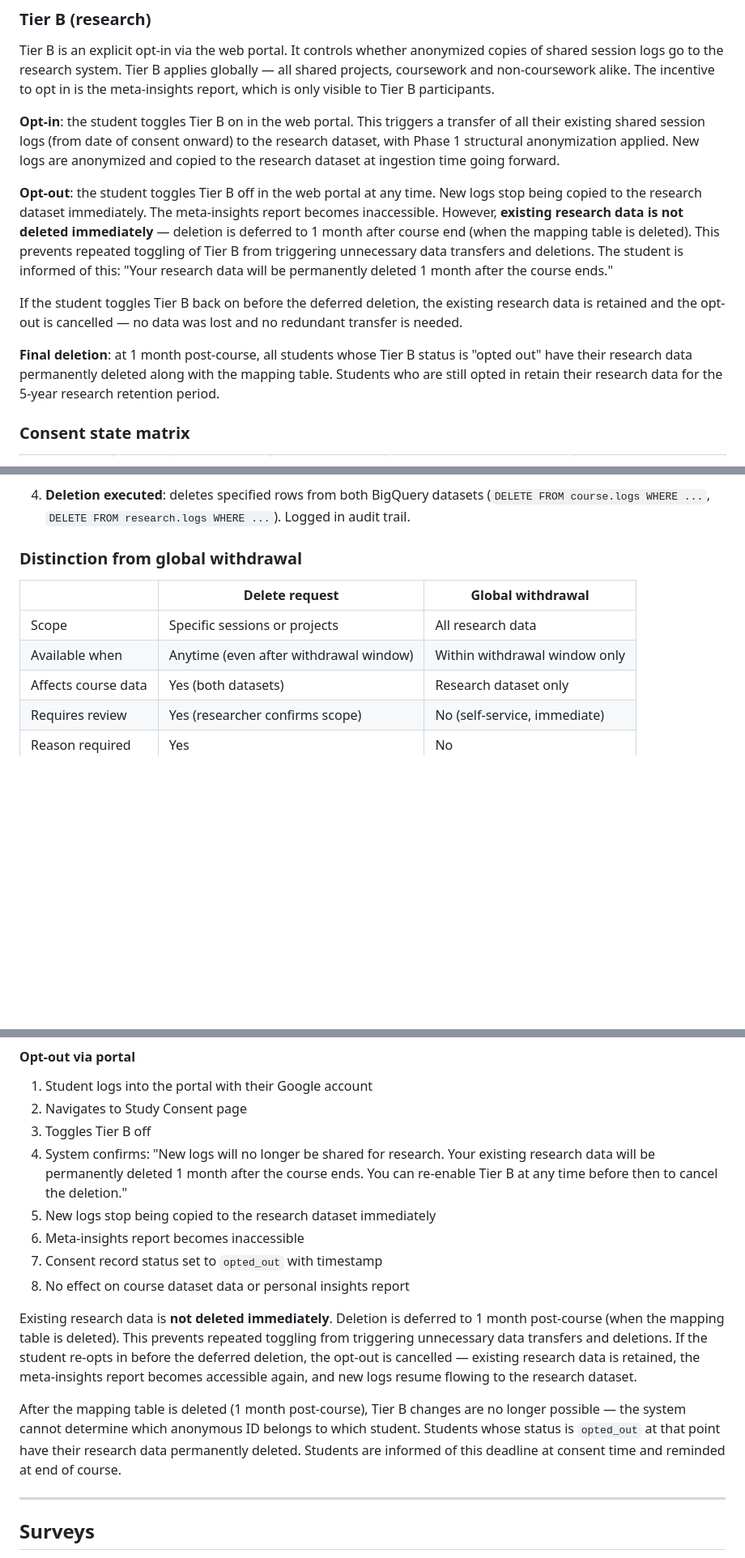
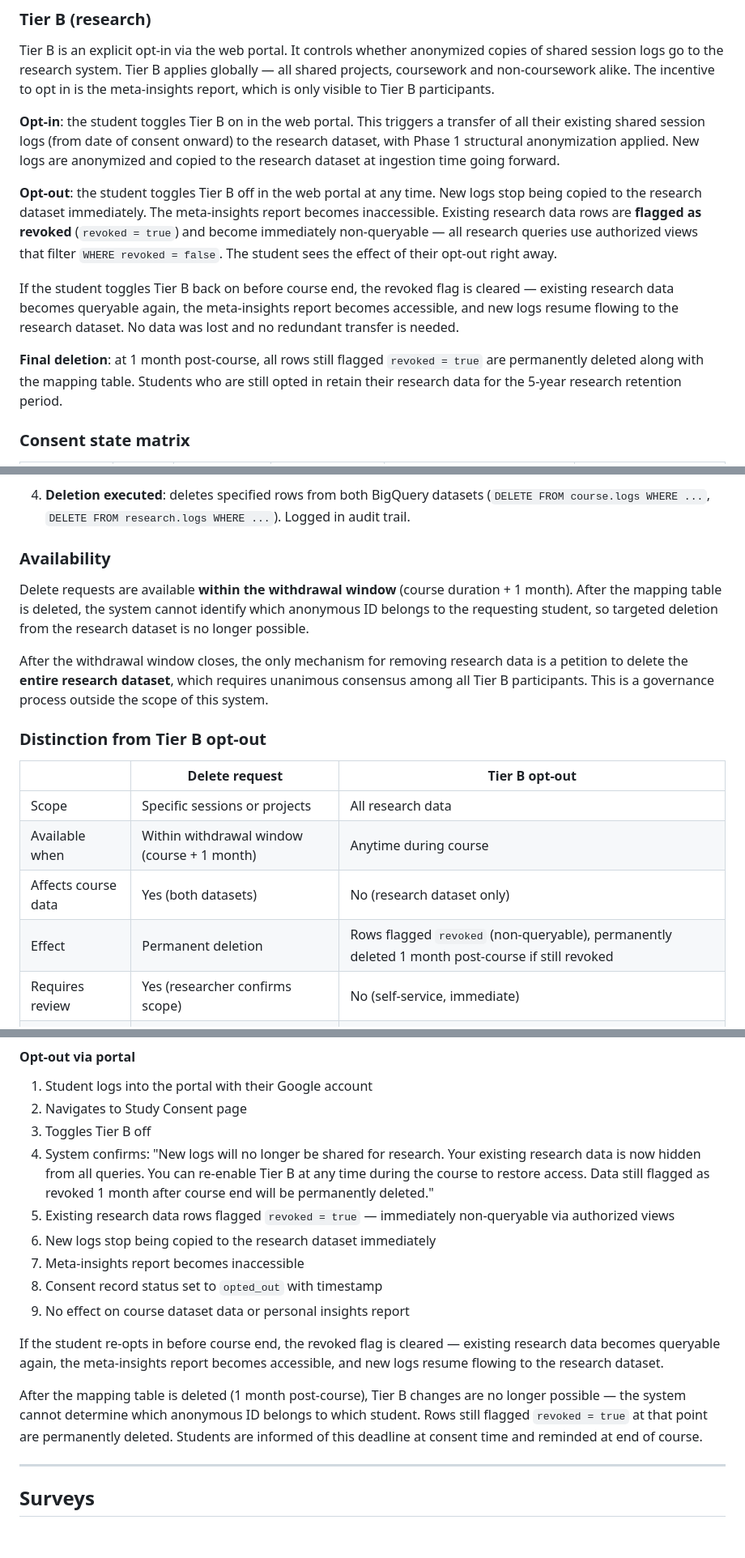
Before and after one commit to henkaku-center/agent-logs, a Markdown page: plan.md, 3 parts joined by grey strips. Shown at 81% size. Drawn GitHub-style; blank space fills up the shorter version.

```diff
--- a/plan.md
+++ b/plan.md
@@ -518,11 +517,11 @@ Tier B is an explicit opt-in via the web portal. It controls whether anonymized
 
 **Opt-in**: the student toggles Tier B on in the web portal. This triggers a transfer of all their existing shared session logs (from date of consent onward) to the research dataset, with Phase 1 structural anonymization applied. New logs are anonymized and copied to the research dataset at ingestion time going forward.
 
-**Opt-out**: the student toggles Tier B off in the web portal at any time. New logs stop being copied to the research dataset immediately. The meta-insights report becomes inaccessible. However, **existing research data is not deleted immediately** — deletion is deferred to 1 month after course end (when the mapping table is deleted). This prevents repeated toggling of Tier B from triggering unnecessary data transfers and deletions. The student is informed of this: "Your research data will be permanently deleted 1 month after the course ends."
+**Opt-out**: the student toggles Tier B off in the web portal at any time. New logs stop being copied to the research dataset immediately. The meta-insights report becomes inaccessible. Existing research data rows are **flagged as revoked** (`revoked = true`) and become immediately non-queryable — all research queries use authorized views that filter `WHERE revoked = false`. The student sees the effect of their opt-out right away.
 
-If the student toggles Tier B back on before the deferred deletion, the existing research data is retained and the opt-out is cancelled — no data was lost and no redundant transfer is needed.
+If the student toggles Tier B back on before course end, the revoked flag is cleared — existing research data becomes queryable again, the meta-insights report becomes accessible, and new logs resume flowing to the research dataset. No data was lost and no redundant transfer is needed.
 
-**Final deletion**: at 1 month post-course, all students whose Tier B status is "opted out" have their research data permanently deleted along with the mapping table. Students who are still opted in retain their research data for the 5-year research retention period.
+**Final deletion**: at 1 month post-course, all rows still flagged `revoked = true` are permanently deleted along with the mapping table. Students who are still opted in retain their research data for the 5-year research retention period.
 
 ### Consent state matrix
 
@@ -607,13 +600,20 @@ Delete requests can target:
 
 4. **Deletion executed**: deletes specified rows from both BigQuery datasets (`DELETE FROM course.logs WHERE ...`, `DELETE FROM research.logs WHERE ...`). Logged in audit trail.
 
-### Distinction from global withdrawal
+### Availability
 
-| | Delete request | Global withdrawal |
+Delete requests are available **within the withdrawal window** (course duration + 1 month). After the mapping table is deleted, the system cannot identify which anonymous ID belongs to the requesting student, so targeted deletion from the research dataset is no longer possible.
+
+After the withdrawal window closes, the only mechanism for removing research data is a petition to delete the **entire research dataset**, which requires unanimous consensus among all Tier B participants. This is a governance process outside the scope of this system.
+
+### Distinction from Tier B opt-out
+
+| | Delete request | Tier B opt-out |
 |--|---------------|-------------------|
 | Scope | Specific sessions or projects | All research data |
-| Available when | Anytime (even after withdrawal window) | Within withdrawal window only |
-| Affects course data | Yes (both datasets) | Research dataset only |
+| Available when | Within withdrawal window (course + 1 month) | Anytime during course |
+| Affects course data | Yes (both datasets) | No (research dataset only) |
+| Effect | Permanent deletion | Rows flagged `revoked` (non-queryable), permanently deleted 1 month post-course if still revoked |
 | Requires review | Yes (researcher confirms scope) | No (self-service, immediate) |
 | Reason required | Yes | No |
 
@@ -691,15 +691,16 @@ Logs generated before the consent date remain in the course dataset only (Tier A
 1. Student logs into the portal with their Google account
 2. Navigates to Study Consent page
 3. Toggles Tier B off
-4. System confirms: "New logs will no longer be shared for research. Your existing research data will be permanently deleted 1 month after the course ends. You can re-enable Tier B at any time before then to cancel the deletion."
-5. New logs stop being copied to the research dataset immediately
-6. Meta-insights report becomes inaccessible
-7. Consent record status set to `opted_out` with timestamp
-8. No effect on course dataset data or personal insights report
+4. System confirms: "New logs will no longer be shared for research. Your existing research data is now hidden from all queries. You can re-enable Tier B at any time during the course to restore access. Data still flagged as revoked 1 month after course end will be permanently deleted."
+5. Existing research data rows flagged `revoked = true` — immediately non-queryable via authorized views
+6. New logs stop being copied to the research dataset immediately
+7. Meta-insights report becomes inaccessible
+8. Consent record status set to `opted_out` with timestamp
+9. No effect on course dataset data or personal insights report
 
-Existing research data is **not deleted immediately**. Deletion is deferred to 1 month post-course (when the mapping table is deleted). This prevents repeated toggling from triggering unnecessary data transfers and deletions. If the student re-opts in before the deferred deletion, the opt-out is cancelled — existing research data is retained, the meta-insights report becomes accessible again, and new logs resume flowing to the research dataset.
+If the student re-opts in before course end, the revoked flag is cleared — existing research data becomes queryable again, the meta-insights report becomes accessible, and new logs resume flowing to the research dataset.
 
-After the mapping table is deleted (1 month post-course), Tier B changes are no longer possible — the system cannot determine which anonymous ID belongs to which student. Students whose status is `opted_out` at that point have their research data permanently deleted. Students are informed of this deadline at consent time and reminded at end of course.
+After the mapping table is deleted (1 month post-course), Tier B changes are no longer possible — the system cannot determine which anonymous ID belongs to which student. Rows still flagged `revoked = true` at that point are permanently deleted. Students are informed of this deadline at consent time and reminded at end of course.
 
 ---
 
```
Also changed, not shown: other parts of plan.md (+17 -23 lines).
